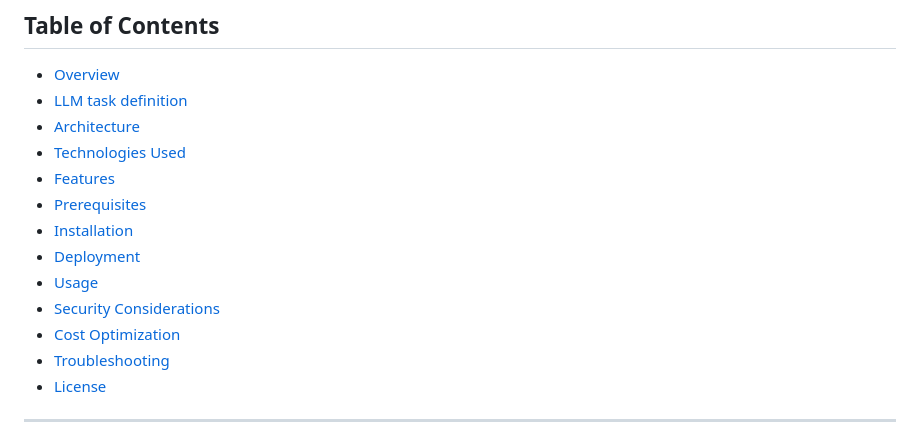
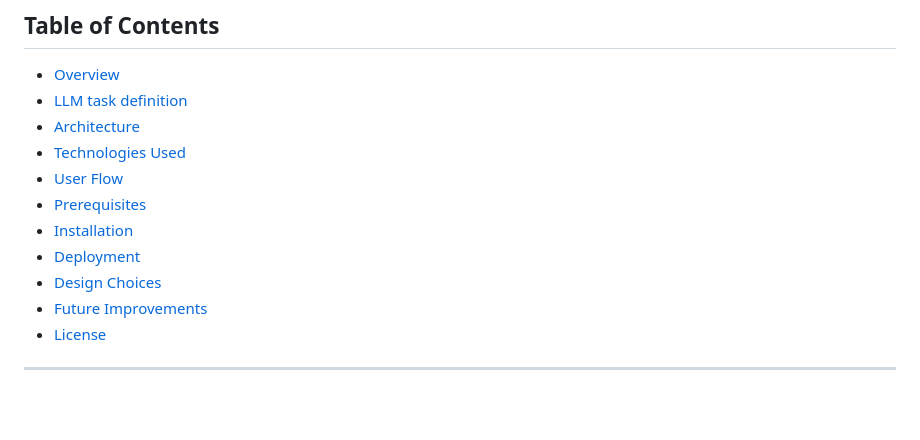
Before and after one commit to CretuCalin/ModGuard-AI, a Markdown page: README.md, the part around the change. Rendered like a GitHub page; blank space fills up the shorter version.

Commit message:
Update Table of Contents

```diff
--- a/README.md
+++ b/README.md
@@ -5,14 +5,12 @@
 - [LLM task definition](#llm-tasks-definition)
 - [Architecture](#architecture)
 - [Technologies Used](#technologies-used)
-- [Features](#features)
+- [User Flow](#user-flow)
 - [Prerequisites](#prerequisites)
 - [Installation](#installation)
 - [Deployment](#deployment)
-- [Usage](#usage)
-- [Security Considerations](#security-considerations)
-- [Cost Optimization](#cost-optimization)
-- [Troubleshooting](#troubleshooting)
+- [Design Choices](#design-choices)
+- [Future Improvements](#future-improvements)
 - [License](#license)
 
 ---
```
